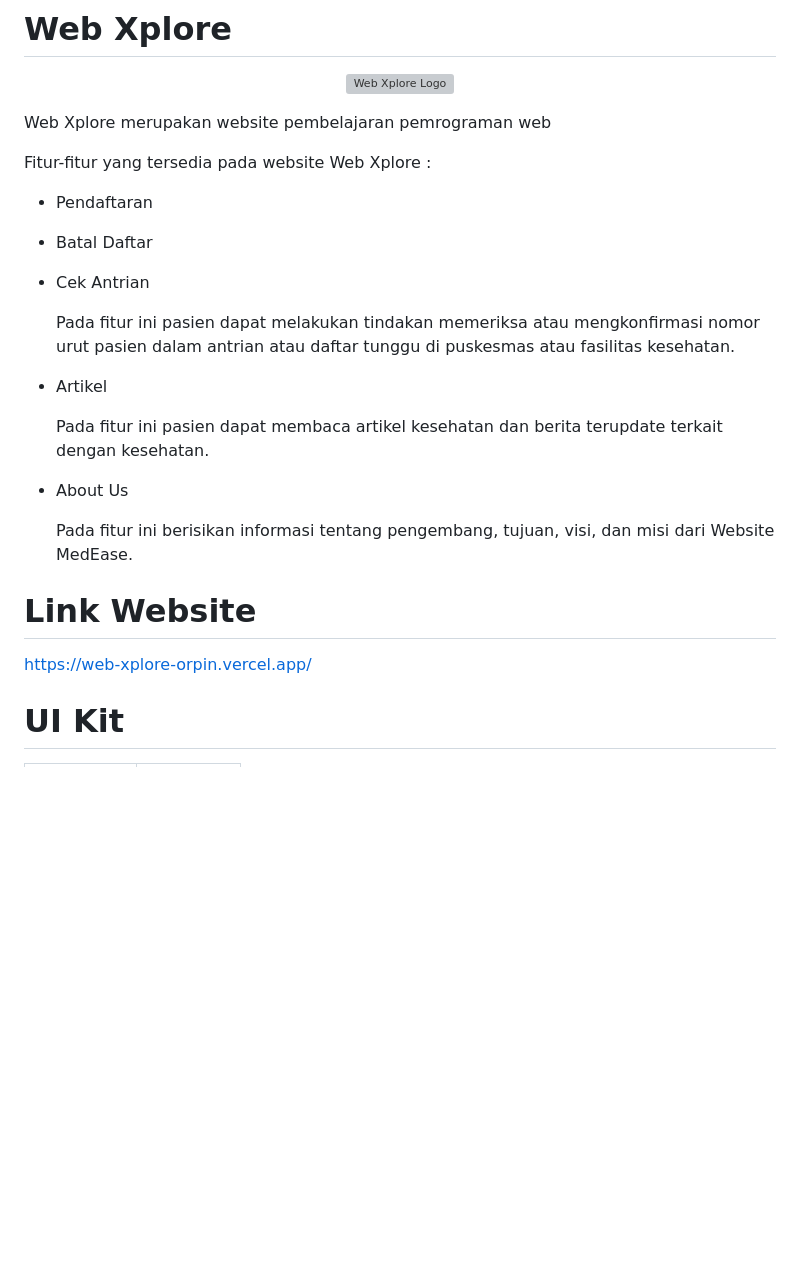
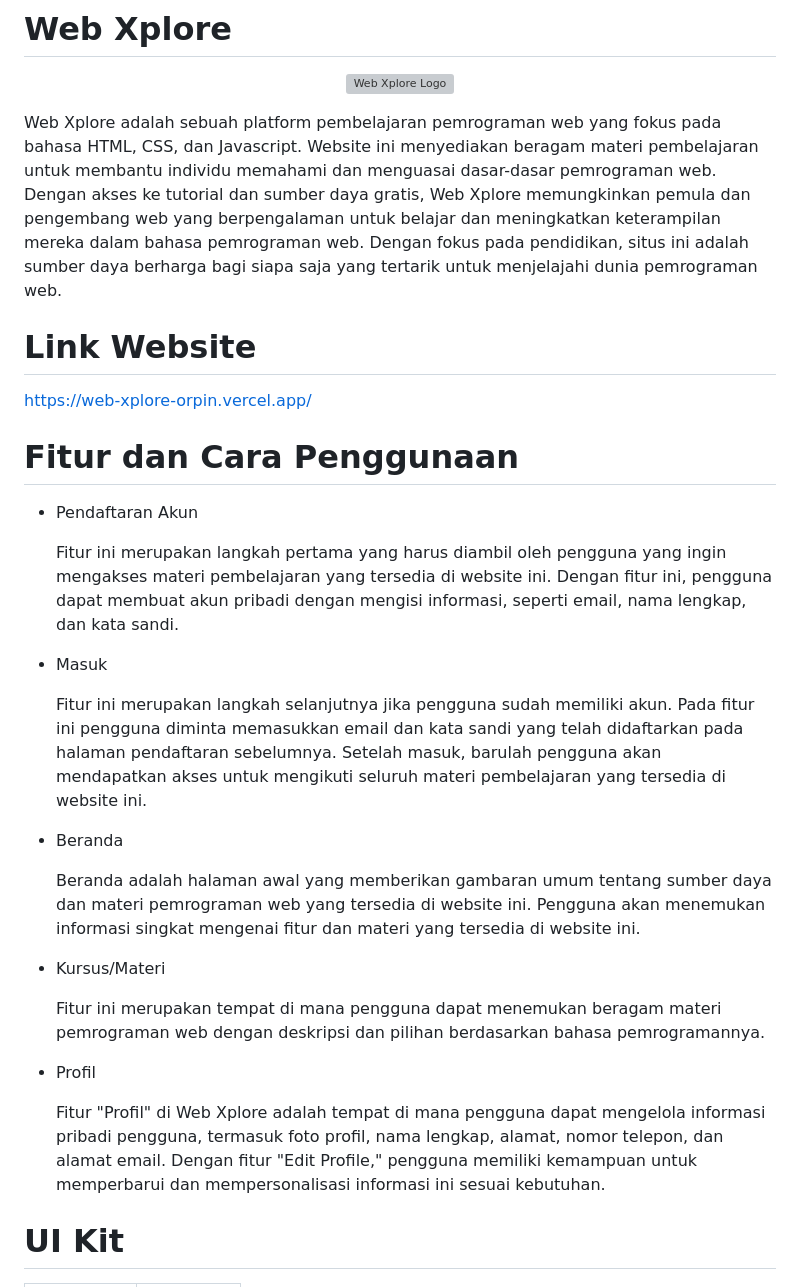
Before and after one commit to naufalliandra/web_xplore, a Markdown page: README.md, the part around the change. GitHub-like rendering; blank space fills up the shorter version; grey boxes are pictures that could not be loaded.

```diff
--- a/README.md
+++ b/README.md
@@ -5,26 +5,28 @@
   </a>
 </p>
 
-Web Xplore merupakan website pembelajaran pemrograman web
 
-Fitur-fitur yang tersedia pada website Web Xplore :
-- Pendaftaran
-
-- Batal Daftar
-
-
-- Cek Antrian
-
-  Pada fitur ini pasien dapat melakukan tindakan memeriksa atau mengkonfirmasi nomor urut pasien dalam antrian atau daftar tunggu di puskesmas atau fasilitas kesehatan.
-- Artikel
-
-  Pada fitur ini pasien dapat membaca artikel kesehatan dan berita terupdate terkait dengan kesehatan.
-- About Us
-
-  Pada fitur ini berisikan informasi tentang pengembang, tujuan, visi, dan misi dari Website MedEase.
+Web Xplore adalah sebuah platform pembelajaran pemrograman web yang fokus pada bahasa HTML, CSS, dan Javascript. Website ini menyediakan beragam materi pembelajaran untuk membantu individu memahami dan menguasai dasar-dasar pemrograman web. Dengan akses ke tutorial dan sumber daya gratis, Web Xplore memungkinkan pemula dan pengembang web yang berpengalaman untuk belajar dan meningkatkan keterampilan mereka dalam bahasa pemrograman web. Dengan fokus pada pendidikan, situs ini adalah sumber daya berharga bagi siapa saja yang tertarik untuk menjelajahi dunia pemrograman web.
 
 # Link Website
 https://web-xplore-orpin.vercel.app/
+
+# Fitur dan Cara Penggunaan
+- Pendaftaran Akun
+
+  Fitur ini merupakan langkah pertama yang harus diambil oleh pengguna yang ingin mengakses materi pembelajaran yang tersedia di website ini. Dengan fitur ini, pengguna dapat membuat akun pribadi dengan mengisi informasi, seperti email, nama lengkap, dan kata sandi.
+- Masuk
+
+  Fitur ini merupakan langkah selanjutnya jika pengguna sudah memiliki akun. Pada fitur ini pengguna diminta memasukkan email dan kata sandi yang telah didaftarkan pada halaman pendaftaran sebelumnya. Setelah masuk, barulah pengguna akan mendapatkan akses untuk mengikuti seluruh materi pembelajaran yang tersedia di website ini.
+- Beranda
+
+  Beranda adalah halaman awal yang memberikan gambaran umum tentang sumber daya dan materi pemrograman web yang tersedia di website ini. Pengguna akan menemukan informasi singkat mengenai fitur dan materi yang tersedia di website ini.
+- Kursus/Materi
+
+  Fitur ini merupakan tempat di mana pengguna dapat menemukan beragam materi pemrograman web dengan deskripsi dan pilihan berdasarkan bahasa pemrogramannya.
+- Profil
+
+  Fitur "Profil" di Web Xplore adalah tempat di mana pengguna dapat mengelola informasi pribadi pengguna, termasuk foto profil, nama lengkap, alamat, nomor telepon, dan alamat email. Dengan fitur "Edit Profile," pengguna memiliki kemampuan untuk memperbarui dan mempersonalisasi informasi ini sesuai kebutuhan.
 
 # UI Kit
 | Color     | Hex     |
```
